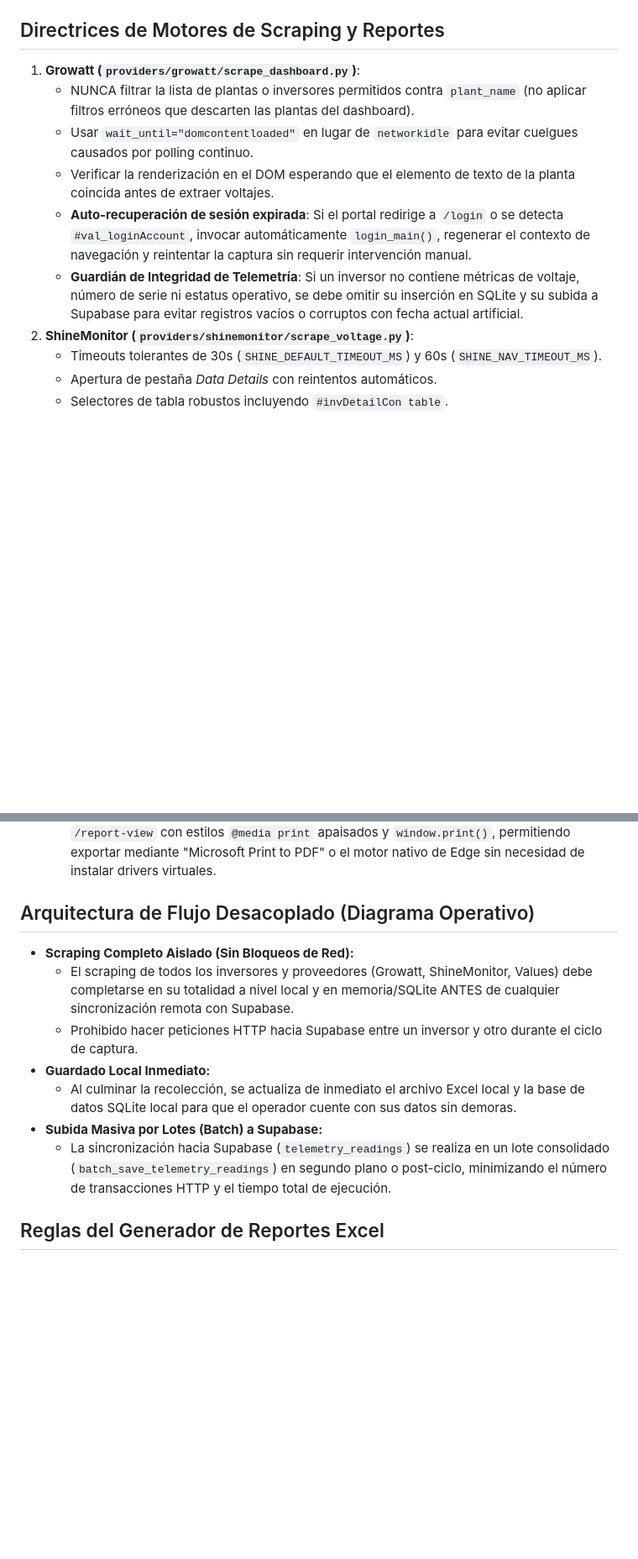
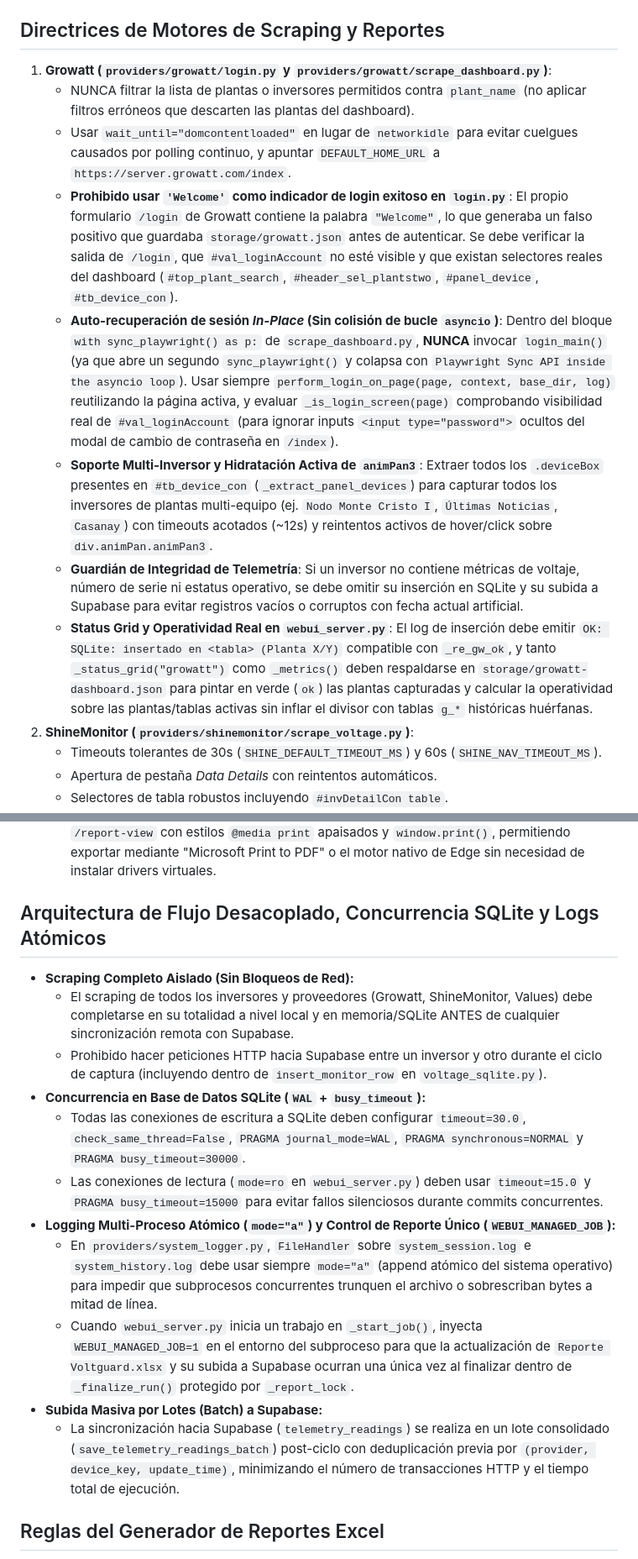
Before and after one commit to lubegon/Inversores, a Markdown page: .agents/AGENTS.md, 2 parts joined by grey strips. Shown at 84% size. Rendered like a GitHub page; blank space fills up the shorter version.

Commit message:
docs(memory): Actualizar reglas del proyecto en AGENTS.md con arquitectura de re-login in-place, concurrencia SQLite y Status Grid

```diff
--- a/.agents/AGENTS.md
+++ b/.agents/AGENTS.md
@@ -93,12 +93,14 @@ Utilizar siempre `from providers.supabase_client import save_telemetry_reading,
   - La ruta de navegadores de Playwright debe apuntar a la carpeta local: `set "PLAYWRIGHT_BROWSERS_PATH=%~dp0playwright_browsers"`.
 
 ## Directrices de Motores de Scraping y Reportes
-1. **Growatt (`providers/growatt/scrape_dashboard.py`)**:
+1. **Growatt (`providers/growatt/login.py` y `providers/growatt/scrape_dashboard.py`)**:
    - NUNCA filtrar la lista de plantas o inversores permitidos contra `plant_name` (no aplicar filtros erróneos que descarten las plantas del dashboard).
-   - Usar `wait_until="domcontentloaded"` en lugar de `networkidle` para evitar cuelgues causados por polling continuo.
-   - Verificar la renderización en el DOM esperando que el elemento de texto de la planta coincida antes de extraer voltajes.
-   - **Auto-recuperación de sesión expirada**: Si el portal redirige a `/login` o se detecta `#val_loginAccount`, invocar automáticamente `login_main()`, regenerar el contexto de navegación y reintentar la captura sin requerir intervención manual.
+   - Usar `wait_until="domcontentloaded"` en lugar de `networkidle` para evitar cuelgues causados por polling continuo, y apuntar `DEFAULT_HOME_URL` a `https://server.growatt.com/index`.
+   - **Prohibido usar `'Welcome'` como indicador de login exitoso en `login.py`**: El propio formulario `/login` de Growatt contiene la palabra `"Welcome"`, lo que generaba un falso positivo que guardaba `storage/growatt.json` antes de autenticar. Se debe verificar la salida de `/login`, que `#val_loginAccount` no esté visible y que existan selectores reales del dashboard (`#top_plant_search`, `#header_sel_plantstwo`, `#panel_device`, `#tb_device_con`).
+   - **Auto-recuperación de sesión *In-Place* (Sin colisión de bucle `asyncio`)**: Dentro del bloque `with sync_playwright() as p:` de `scrape_dashboard.py`, **NUNCA** invocar `login_main()` (ya que abre un segundo `sync_playwright()` y colapsa con `Playwright Sync API inside the asyncio loop`). Usar siempre `perform_login_on_page(page, context, base_dir, log)` reutilizando la página activa, y evaluar `_is_login_screen(page)` comprobando visibilidad real de `#val_loginAccount` (para ignorar inputs `<input type="password">` ocultos del modal de cambio de contraseña en `/index`).
+   - **Soporte Multi-Inversor y Hidratación Activa de `animPan3`**: Extraer todos los `.deviceBox` presentes en `#tb_device_con` (`_extract_panel_devices`) para capturar todos los inversores de plantas multi-equipo (ej. `Nodo Monte Cristo I`, `Últimas Noticias`, `Casanay`) con timeouts acotados (~12s) y reintentos activos de hover/click sobre `div.animPan.animPan3`.
    - **Guardián de Integridad de Telemetría**: Si un inversor no contiene métricas de voltaje, número de serie ni estatus operativo, se debe omitir su inserción en SQLite y su subida a Supabase para evitar registros vacíos o corruptos con fecha actual artificial.
+   - **Status Grid y Operatividad Real en `webui_server.py`**: El log de inserción debe emitir `OK: SQLite: insertado en <tabla> (Planta X/Y)` compatible con `_re_gw_ok`, y tanto `_status_grid("growatt")` como `_metrics()` deben respaldarse en `storage/growatt-dashboard.json` para pintar en verde (`ok`) las plantas capturadas y calcular la operatividad sobre las plantas/tablas activas sin inflar el divisor con tablas `g_*` históricas huérfanas.
 2. **ShineMonitor (`providers/shinemonitor/scrape_voltage.py`)**:
    - Timeouts tolerantes de 30s (`SHINE_DEFAULT_TIMEOUT_MS`) y 60s (`SHINE_NAV_TIMEOUT_MS`).
    - Apertura de pestaña *Data Details* con reintentos automáticos.
@@ -110,14 +112,18 @@ Utilizar siempre `from providers.supabase_client import save_telemetry_reading,
 4. **Reportes y Exportación PDF**:
    - Para generar reportes PDF en PCs sin derechos de administrador, utilizar la vista web `/report-view` con estilos `@media print` apaisados y `window.print()`, permitiendo exportar mediante "Microsoft Print to PDF" o el motor nativo de Edge sin necesidad de instalar drivers virtuales.
 
-## Arquitectura de Flujo Desacoplado (Diagrama Operativo)
+## Arquitectura de Flujo Desacoplado, Concurrencia SQLite y Logs Atómicos
 - **Scraping Completo Aislado (Sin Bloqueos de Red):**
   - El scraping de todos los inversores y proveedores (Growatt, ShineMonitor, Values) debe completarse en su totalidad a nivel local y en memoria/SQLite ANTES de cualquier sincronización remota con Supabase.
-  - Prohibido hacer peticiones HTTP hacia Supabase entre un inversor y otro durante el ciclo de captura.
-- **Guardado Local Inmediato:**
-  - Al culminar la recolección, se actualiza de inmediato el archivo Excel local y la base de datos SQLite local para que el operador cuente con sus datos sin demoras.
+  - Prohibido hacer peticiones HTTP hacia Supabase entre un inversor y otro durante el ciclo de captura (incluyendo dentro de `insert_monitor_row` en `voltage_sqlite.py`).
+- **Concurrencia en Base de Datos SQLite (`WAL` + `busy_timeout`):**
+  - Todas las conexiones de escritura a SQLite deben configurar `timeout=30.0`, `check_same_thread=False`, `PRAGMA journal_mode=WAL`, `PRAGMA synchronous=NORMAL` y `PRAGMA busy_timeout=30000`.
+  - Las conexiones de lectura (`mode=ro` en `webui_server.py`) deben usar `timeout=15.0` y `PRAGMA busy_timeout=15000` para evitar fallos silenciosos durante commits concurrentes.
+- **Logging Multi-Proceso Atómico (`mode="a"`) y Control de Reporte Único (`WEBUI_MANAGED_JOB`):**
+  - En `providers/system_logger.py`, `FileHandler` sobre `system_session.log` e `system_history.log` debe usar siempre `mode="a"` (append atómico del sistema operativo) para impedir que subprocesos concurrentes trunquen el archivo o sobrescriban bytes a mitad de línea.
+  - Cuando `webui_server.py` inicia un trabajo en `_start_job()`, inyecta `WEBUI_MANAGED_JOB=1` en el entorno del subproceso para que la actualización de `Reporte Voltguard.xlsx` y su subida a Supabase ocurran una única vez al finalizar dentro de `_finalize_run()` protegido por `_report_lock`.
 - **Subida Masiva por Lotes (Batch) a Supabase:**
-  - La sincronización hacia Supabase (`telemetry_readings`) se realiza en un lote consolidado (`batch_save_telemetry_readings`) en segundo plano o post-ciclo, minimizando el número de transacciones HTTP y el tiempo total de ejecución.
+  - La sincronización hacia Supabase (`telemetry_readings`) se realiza en un lote consolidado (`save_telemetry_readings_batch`) post-ciclo con deduplicación previa por `(provider, device_key, update_time)`, minimizando el número de transacciones HTTP y el tiempo total de ejecución.
 
 ## Reglas del Generador de Reportes Excel
 1. **Growatt (9 Inversores Canónicos y Deduplicación Estricta):**
```
Also changed, not shown: other parts of .agents/AGENTS.md (+4 -4 lines).
